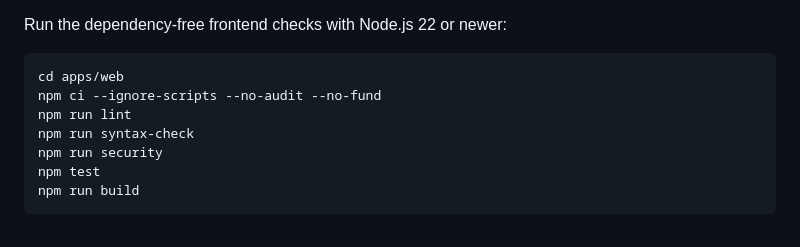
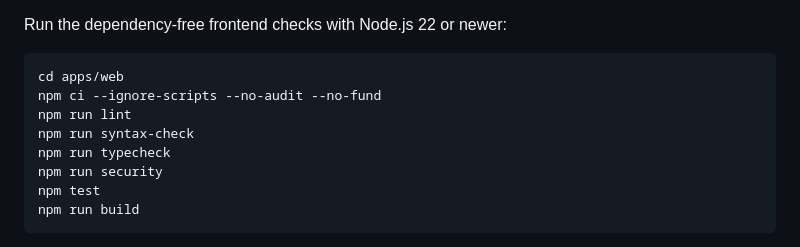
Before and after one commit to LloydCoder/tinlance-web-intelligence, a Markdown page: README.md, the part around the change. Drawn GitHub-style.

Commit message:
ci(frontend): add TypeScript typecheck gate

```diff
--- a/README.md
+++ b/README.md
@@ -50,6 +50,7 @@ cd apps/web
 npm ci --ignore-scripts --no-audit --no-fund
 npm run lint
 npm run syntax-check
+npm run typecheck
 npm run security
 npm test
 npm run build
```
